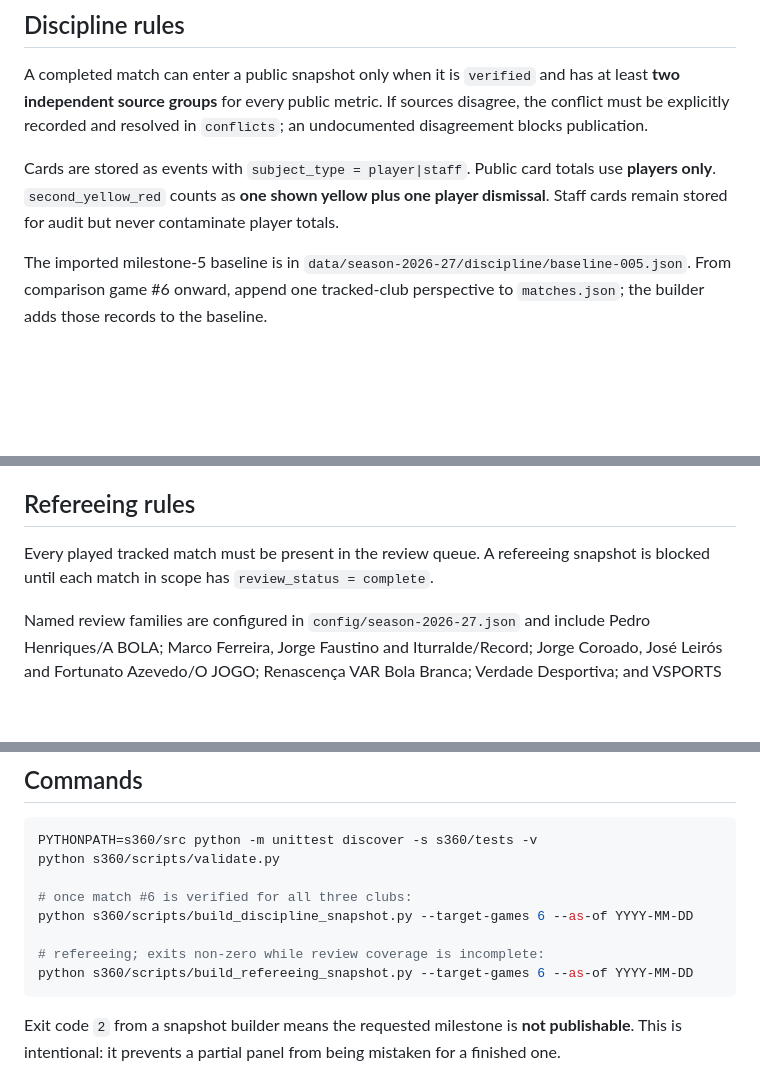
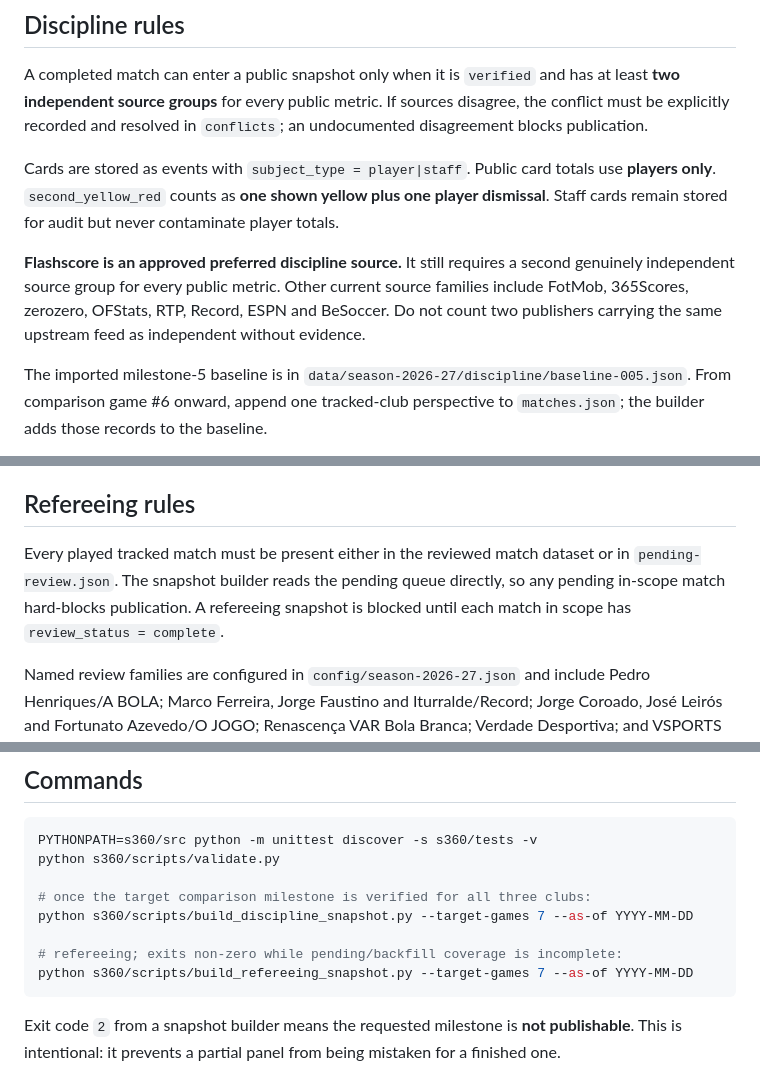
Before and after one commit to Martimbustorff/ronaldo-counter, a Markdown page: s360/README.md, 3 parts joined by grey strips. GitHub-like rendering; blank space fills up the shorter version.

Commit message:
s360: document Flashscore and referee publication guard

````diff
--- a/s360/README.md
+++ b/s360/README.md
@@ -17,6 +17,8 @@ A completed match can enter a public snapshot only when it is `verified` and has
 
 Cards are stored as events with `subject_type = player|staff`. Public card totals use **players only**. `second_yellow_red` counts as **one shown yellow plus one player dismissal**. Staff cards remain stored for audit but never contaminate player totals.
 
+**Flashscore is an approved preferred discipline source.** It still requires a second genuinely independent source group for every public metric. Other current source families include FotMob, 365Scores, zerozero, OFStats, RTP, Record, ESPN and BeSoccer. Do not count two publishers carrying the same upstream feed as independent without evidence.
+
 The imported milestone-5 baseline is in `data/season-2026-27/discipline/baseline-005.json`. From comparison game #6 onward, append one tracked-club perspective to `matches.json`; the builder adds those records to the baseline.
 
 ## Comparison milestones
@@ -25,7 +27,7 @@ S360 publishes a comparison only when FC Porto, SL Benfica and Sporting CP have
 
 ## Refereeing rules
 
-Every played tracked match must be present in the review queue. A refereeing snapshot is blocked until each match in scope has `review_status = complete`.
+Every played tracked match must be present either in the reviewed match dataset or in `pending-review.json`. The snapshot builder reads the pending queue directly, so any pending in-scope match hard-blocks publication. A refereeing snapshot is blocked until each match in scope has `review_status = complete`.
 
 Named review families are configured in `config/season-2026-27.json` and include Pedro Henriques/A BOLA; Marco Ferreira, Jorge Faustino and Iturralde/Record; Jorge Coroado, José Leirós and Fortunato Azevedo/O JOGO; Renascença VAR Bola Branca; Verdade Desportiva; and VSPORTS evidence.
 
@@ -45,11 +47,11 @@ Only `confirmed` decisions enter public totals. `candidate` and `disputed` decis
 PYTHONPATH=s360/src python -m unittest discover -s s360/tests -v
 python s360/scripts/validate.py
 
-# once match #6 is verified for all three clubs:
-python s360/scripts/build_discipline_snapshot.py --target-games 6 --as-of YYYY-MM-DD
+# once the target comparison milestone is verified for all three clubs:
+python s360/scripts/build_discipline_snapshot.py --target-games 7 --as-of YYYY-MM-DD
 
-# refereeing; exits non-zero while review coverage is incomplete:
-python s360/scripts/build_refereeing_snapshot.py --target-games 6 --as-of YYYY-MM-DD
+# refereeing; exits non-zero while pending/backfill coverage is incomplete:
+python s360/scripts/build_refereeing_snapshot.py --target-games 7 --as-of YYYY-MM-DD
 ```
 
 Exit code `2` from a snapshot builder means the requested milestone is **not publishable**. This is intentional: it prevents a partial panel from being mistaken for a finished one.
````
